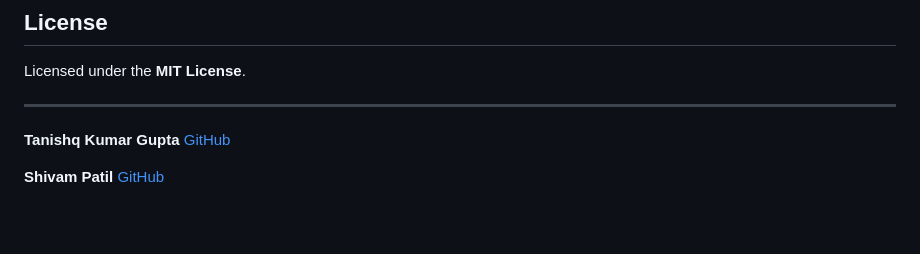
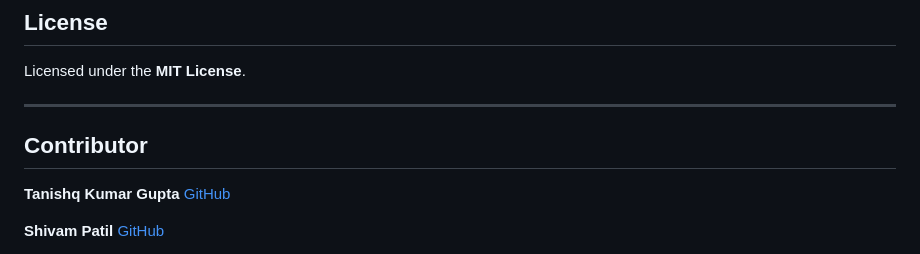
Before and after one commit to tanishqkumargupta/Weapon-Detection-System, a Markdown page: README.md, the part around the change. Drawn GitHub-style; blank space fills up the shorter version.

```diff
--- a/README.md
+++ b/README.md
@@ -386,6 +386,7 @@ Licensed under the **MIT License**.
 
 ---
 
+## Contributor
 
 **Tanishq Kumar Gupta**
 [GitHub](https://github.com/tanishqkumargupta)
```
